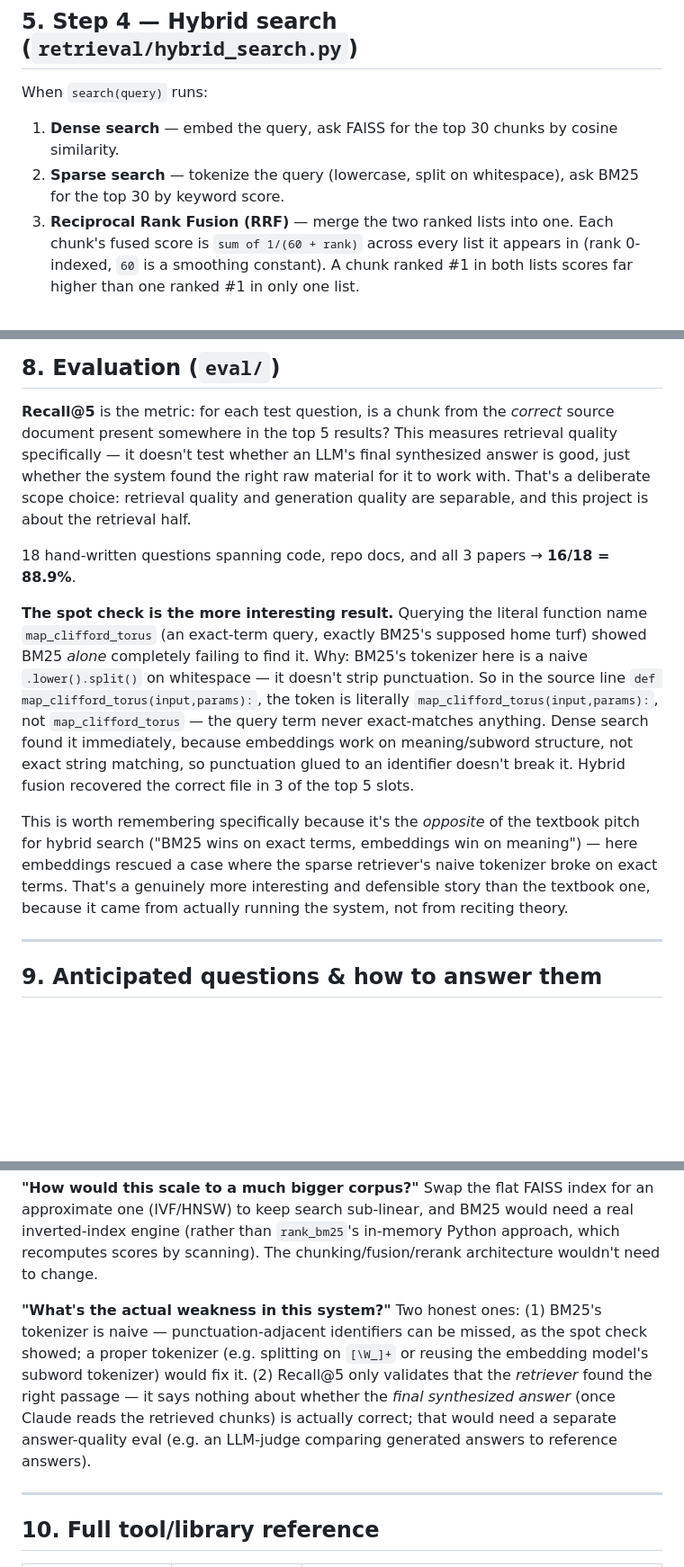
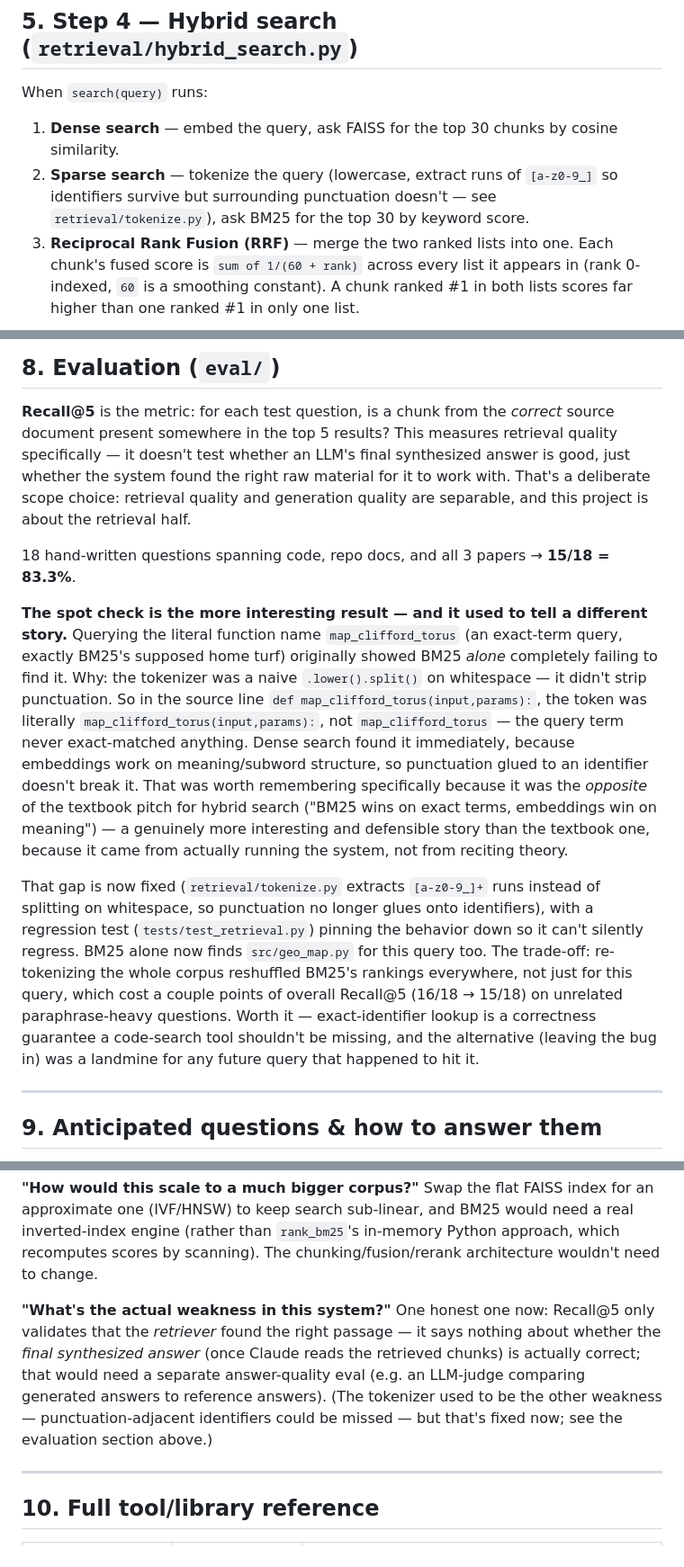
Before and after one commit to mihirsushil/gdvae-rag, a Markdown page: docs/DEEP_DIVE.md, 3 parts joined by grey strips. Shown at 90% size. Rendered like a GitHub page; blank space fills up the shorter version.

Commit message:
docs: update recall numbers and spot-check story now that BM25 is fixed
Recall@5 moved 16/18 -> 15/18 after re-tokenizing the whole corpus, not
just the query that motivated the fix -- worth calling out so the number
isn't confusing on its own. Also updated the spot-check writeup and the
'actual weakness' answer since the tokenizer issue they described is no
longer true.

```diff
--- a/docs/DEEP_DIVE.md
+++ b/docs/DEEP_DIVE.md
@@ -67,7 +67,7 @@ Vectors are **normalized** before indexing, which makes inner product equivalent
 When `search(query)` runs:
 
 1. **Dense search** — embed the query, ask FAISS for the top 30 chunks by cosine similarity.
-2. **Sparse search** — tokenize the query (lowercase, split on whitespace), ask BM25 for the top 30 by keyword score.
+2. **Sparse search** — tokenize the query (lowercase, extract runs of `[a-z0-9_]` so identifiers survive but surrounding punctuation doesn't — see `retrieval/tokenize.py`), ask BM25 for the top 30 by keyword score.
 3. **Reciprocal Rank Fusion (RRF)** — merge the two ranked lists into one. Each chunk's fused score is `sum of 1/(60 + rank)` across every list it appears in (rank 0-indexed, `60` is a smoothing constant). A chunk ranked #1 in both lists scores far higher than one ranked #1 in only one list.
 
 **Why RRF instead of just averaging or weighting the two raw scores:** cosine similarity scores and BM25 scores live on completely different, incompatible scales (cosine is bounded [-1, 1]; BM25 is an unbounded, corpus-dependent number). Combining them numerically would require normalizing both onto a comparable scale — fragile and dataset-dependent. RRF sidesteps the whole problem because it only cares about *rank position*, not the underlying score magnitude, so it needs zero tuning to work reasonably well.
@@ -111,11 +111,11 @@ The hybrid step returns 20 candidates — good recall (the right answer is *prob
 
 **Recall@5** is the metric: for each test question, is a chunk from the *correct* source document present somewhere in the top 5 results? This measures retrieval quality specifically — it doesn't test whether an LLM's final synthesized answer is good, just whether the system found the right raw material for it to work with. That's a deliberate scope choice: retrieval quality and generation quality are separable, and this project is about the retrieval half.
 
-18 hand-written questions spanning code, repo docs, and all 3 papers → **16/18 = 88.9%**.
+18 hand-written questions spanning code, repo docs, and all 3 papers → **15/18 = 83.3%**.
 
-**The spot check is the more interesting result.** Querying the literal function name `map_clifford_torus` (an exact-term query, exactly BM25's supposed home turf) showed BM25 *alone* completely failing to find it. Why: BM25's tokenizer here is a naive `.lower().split()` on whitespace — it doesn't strip punctuation. So in the source line `def map_clifford_torus(input,params):`, the token is literally `map_clifford_torus(input,params):`, not `map_clifford_torus` — the query term never exact-matches anything. Dense search found it immediately, because embeddings work on meaning/subword structure, not exact string matching, so punctuation glued to an identifier doesn't break it. Hybrid fusion recovered the correct file in 3 of the top 5 slots.
+**The spot check is the more interesting result — and it used to tell a different story.** Querying the literal function name `map_clifford_torus` (an exact-term query, exactly BM25's supposed home turf) originally showed BM25 *alone* completely failing to find it. Why: the tokenizer was a naive `.lower().split()` on whitespace — it didn't strip punctuation. So in the source line `def map_clifford_torus(input,params):`, the token was literally `map_clifford_torus(input,params):`, not `map_clifford_torus` — the query term never exact-matched anything. Dense search found it immediately, because embeddings work on meaning/subword structure, so punctuation glued to an identifier doesn't break it. That was worth remembering specifically because it was the *opposite* of the textbook pitch for hybrid search ("BM25 wins on exact terms, embeddings win on meaning") — a genuinely more interesting and defensible story than the textbook one, because it came from actually running the system, not from reciting theory.
 
-This is worth remembering specifically because it's the *opposite* of the textbook pitch for hybrid search ("BM25 wins on exact terms, embeddings win on meaning") — here embeddings rescued a case where the sparse retriever's naive tokenizer broke on exact terms. That's a genuinely more interesting and defensible story than the textbook one, because it came from actually running the system, not from reciting theory.
+That gap is now fixed (`retrieval/tokenize.py` extracts `[a-z0-9_]+` runs instead of splitting on whitespace, so punctuation no longer glues onto identifiers), with a regression test (`tests/test_retrieval.py`) pinning the behavior down so it can't silently regress. BM25 alone now finds `src/geo_map.py` for this query too. The trade-off: re-tokenizing the whole corpus reshuffled BM25's rankings everywhere, not just for this query, which cost a couple points of overall Recall@5 (16/18 → 15/18) on unrelated paraphrase-heavy questions. Worth it — exact-identifier lookup is a correctness guarantee a code-search tool shouldn't be missing, and the alternative (leaving the bug in) was a landmine for any future query that happened to hit it.
 
 ---
 
@@ -137,7 +137,7 @@ Fixed windows can and do split a function signature from its body, or a docstrin
 Swap the flat FAISS index for an approximate one (IVF/HNSW) to keep search sub-linear, and BM25 would need a real inverted-index engine (rather than `rank_bm25`'s in-memory Python approach, which recomputes scores by scanning). The chunking/fusion/rerank architecture wouldn't need to change.
 
 **"What's the actual weakness in this system?"**
-Two honest ones: (1) BM25's tokenizer is naive — punctuation-adjacent identifiers can be missed, as the spot check showed; a proper tokenizer (e.g. splitting on `[\W_]+` or reusing the embedding model's subword tokenizer) would fix it. (2) Recall@5 only validates that the *retriever* found the right passage — it says nothing about whether the *final synthesized answer* (once Claude reads the retrieved chunks) is actually correct; that would need a separate answer-quality eval (e.g. an LLM-judge comparing generated answers to reference answers).
+One honest one now: Recall@5 only validates that the *retriever* found the right passage — it says nothing about whether the *final synthesized answer* (once Claude reads the retrieved chunks) is actually correct; that would need a separate answer-quality eval (e.g. an LLM-judge comparing generated answers to reference answers). (The tokenizer used to be the other weakness — punctuation-adjacent identifiers could be missed — but that's fixed now; see the evaluation section above.)
 
 ---
 
```
Also changed, not shown: README.md (+3 -3 lines).
